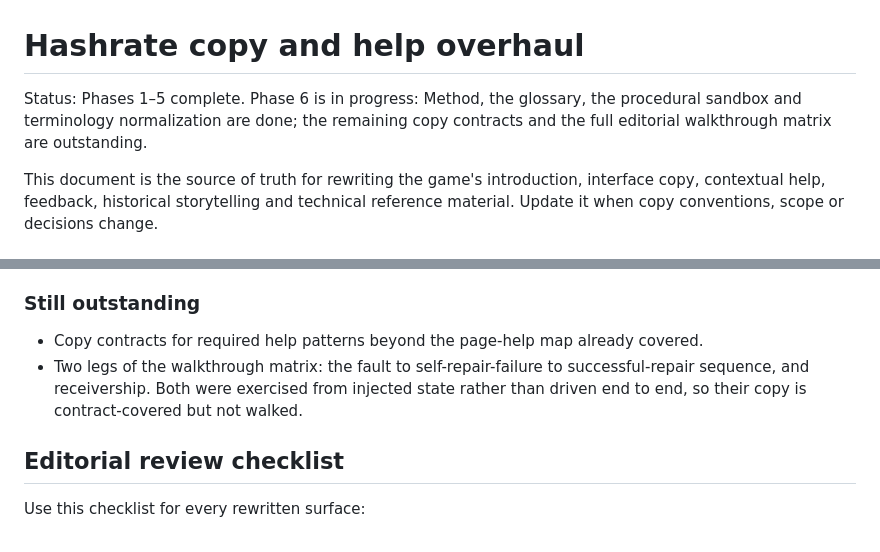
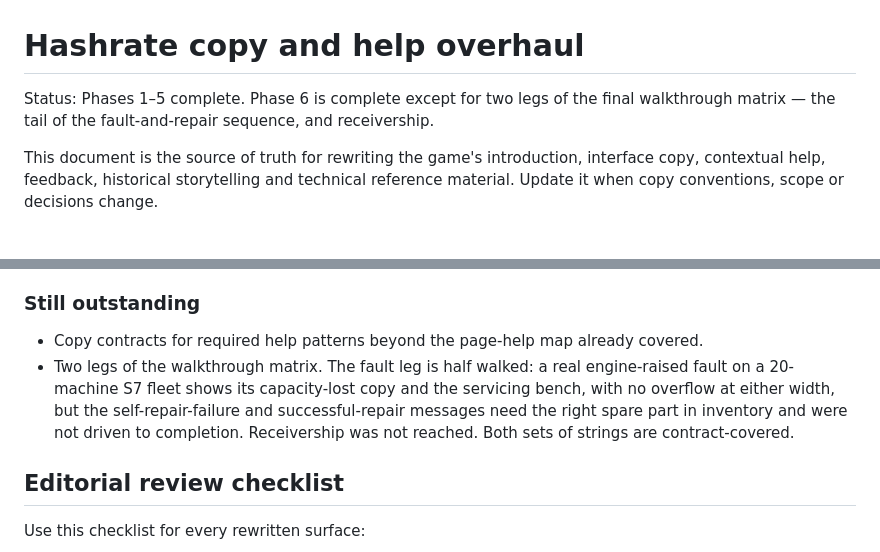
Before and after one commit to mja1337/hashrate-game, a Markdown page: COPY_OVERHAUL.md, 2 parts joined by grey strips. Drawn GitHub-style.

Commit message:
Record what the fault leg actually verified
Co-Authored-By: Claude Opus 5 <noreply@anthropic.com>

```diff
--- a/COPY_OVERHAUL.md
+++ b/COPY_OVERHAUL.md
@@ -1,6 +1,6 @@
 # Hashrate copy and help overhaul
 
-Status: Phases 1–5 complete. Phase 6 is in progress: Method, the glossary, the procedural sandbox and terminology normalization are done; the remaining copy contracts and the full editorial walkthrough matrix are outstanding.
+Status: Phases 1–5 complete. Phase 6 is complete except for two legs of the final walkthrough matrix — the tail of the fault-and-repair sequence, and receivership.
 
 This document is the source of truth for rewriting the game's introduction, interface copy, contextual help, feedback, historical storytelling and technical reference material. Update it when copy conventions, scope or decisions change.
 
@@ -592,7 +592,7 @@ Disclosures remember their state through a repaint, like the chapters around the
 ### Still outstanding
 
 - Copy contracts for required help patterns beyond the page-help map already covered.
-- Two legs of the walkthrough matrix: the fault to self-repair-failure to successful-repair sequence, and receivership. Both were exercised from injected state rather than driven end to end, so their copy is contract-covered but not walked.
+- Two legs of the walkthrough matrix. The fault leg is half walked: a real engine-raised fault on a 20-machine S7 fleet shows its capacity-lost copy and the servicing bench, with no overflow at either width, but the self-repair-failure and successful-repair messages need the right spare part in inventory and were not driven to completion. Receivership was not reached. Both sets of strings are contract-covered.
 
 ## Editorial review checklist
 
```
